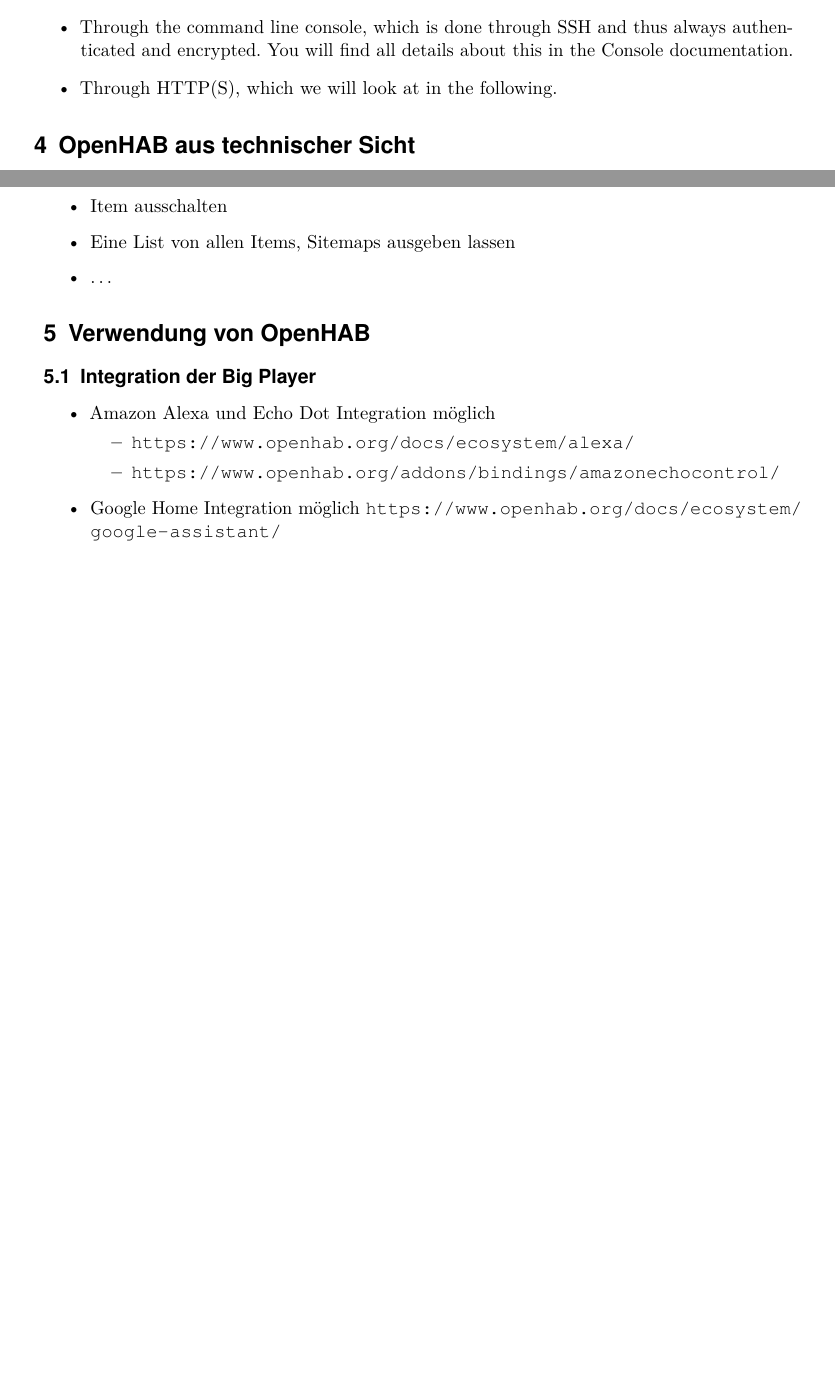
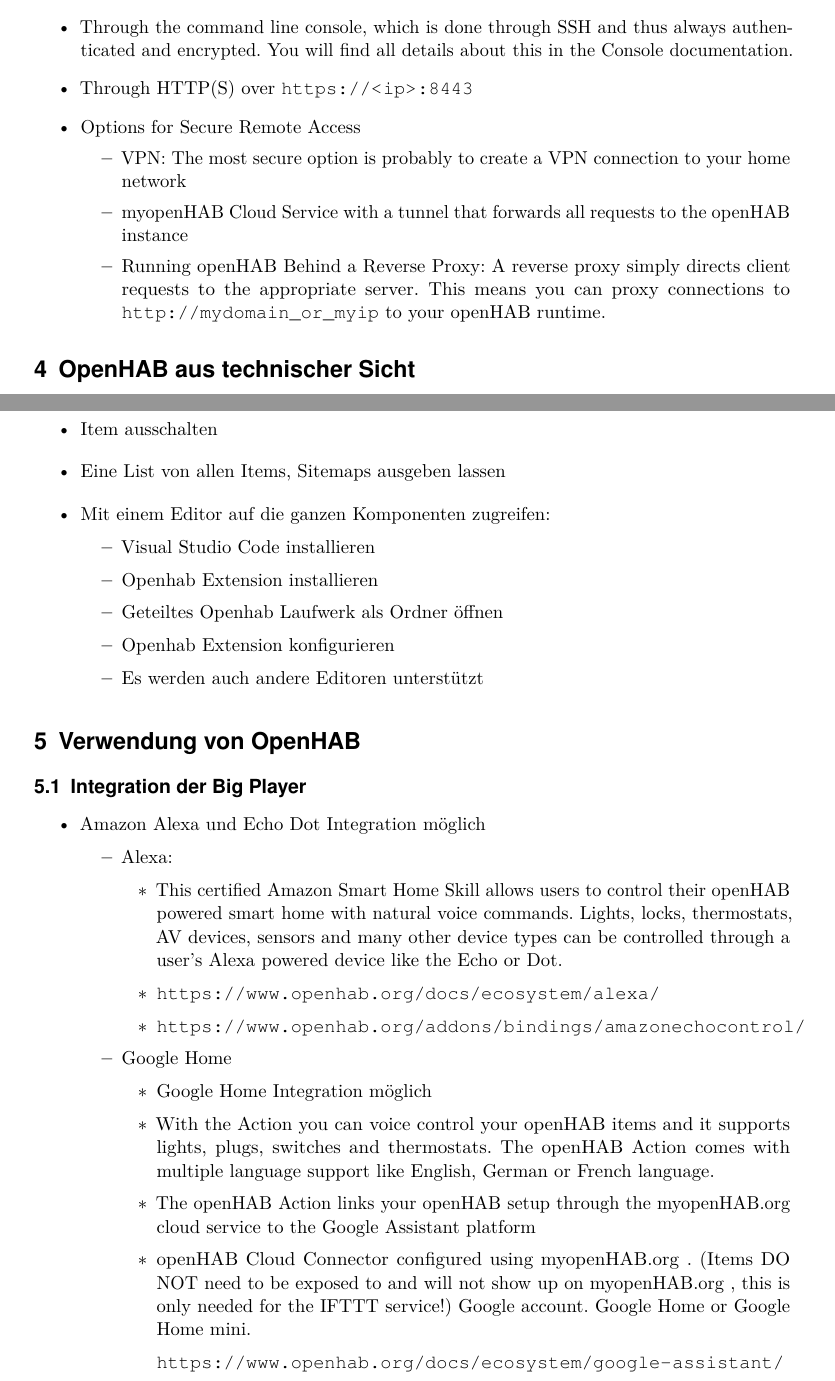
Before and after one commit to LukasKiederle/seminar-sa-ws19-20, a LaTeX thesis (vorlage-seminararbeiten-tex/thesis.tex, which reads vorlage-seminararbeiten-tex/chapters.tex): two parts of pages 4 and 5 of 10 before the commit and two parts of pages 4 and 6 of 12 after it, joined at a grey line, cut so that both start at the same text, the shorter picture padded with empty space. Compiled offline with pdfLaTeX; a missing bibliography style is replaced by a similar one.

Commit message:
added expieriences as lists

```diff
--- a/vorlage-seminararbeiten-tex/chapters.tex
+++ b/vorlage-seminararbeiten-tex/chapters.tex
@@ -16,7 +16,13 @@
 \url{https://www.openhab.org/docs/installation/security.html}
 \begin{itemize}
 	\item Through the command line console, which is done through SSH and thus always authenticated and encrypted. You will find all details about this in the Console documentation.
-	\item Through HTTP(S), which we will look at in the following.
+	\item Through HTTP(S) over \url{https://<ip>:8443}
+	\item Options for Secure Remote Access
+	\begin{itemize}
+		\item VPN: The most secure option is probably to create a VPN connection to your home network
+		\item myopenHAB Cloud Service with a tunnel that forwards all requests to the openHAB instance
+		\item Running openHAB Behind a Reverse Proxy: A reverse proxy simply directs client requests to the appropriate server. This means you can proxy connections to \url{http://mydomain_or_myip} to your openHAB runtime.
+	\end{itemize}
 \end{itemize}
 
 \section{OpenHAB aus technischer Sicht}
@@ -73,7 +87,14 @@
 \begin{itemize}
 	\item Item ausschalten
 	\item Eine List von allen Items, Sitemaps ausgeben lassen
-	\item \dots
+	\item Mit einem Editor auf die ganzen Komponenten zugreifen:
+	\begin{itemize}
+		\item Visual Studio Code installieren
+		\item Openhab Extension installieren
+		\item Geteiltes Openhab Laufwerk als Ordner öffnen
+		\item Openhab Extension konfigurieren
+		\item Es werden auch andere Editoren unterstützt
+	\end{itemize}
 \end{itemize}
 
 \section{Verwendung von OpenHAB}
@@ -81,10 +102,26 @@
 \begin{itemize}
 	\item Amazon Alexa und Echo Dot Integration möglich
 	\begin{itemize}
-		\item \url{https://www.openhab.org/docs/ecosystem/alexa/}
-		\item \url{https://www.openhab.org/addons/bindings/amazonechocontrol/}
+		\item Alexa:
+		\begin{itemize}
+			\item This certified Amazon Smart Home Skill allows users to control their openHAB powered smart home with natural voice commands. Lights, locks, thermostats, AV devices, sensors and many other device types can be controlled through a user's Alexa powered device like the Echo or Dot.
+			\item \url{https://www.openhab.org/docs/ecosystem/alexa/}
+			\item \url{https://www.openhab.org/addons/bindings/amazonechocontrol/}
+		\end{itemize}
+		\item Google Home
+		\begin{itemize}
+			\item Google Home Integration möglich
+			\item With the Action you can voice control your openHAB items and it supports lights, plugs, switches and thermostats. The openHAB Action comes with multiple language support like English, German or French language.
+			\item The openHAB Action links your openHAB setup through the myopenHAB.org cloud service to the Google Assistant platform
+			\item openHAB Cloud Connector configured using myopenHAB.org . (Items DO NOT need to be exposed to and will not show up on myopenHAB.org
+			, this is only needed for the IFTTT service!)
+			Google account.
+			Google Home or Google Home mini.
+
+			\url{https://www.openhab.org/docs/ecosystem/google-assistant/}
+		\end{itemize}
 	\end{itemize}
-	\item Google Home Integration möglich \url{https://www.openhab.org/docs/ecosystem/google-assistant/}
+
 \end{itemize}
 
 \subsection{Beispiel Aufbau eines OpenHAB Smart-Homes}
```
Also changed, not shown: vorlage-seminararbeiten-tex/figures/verteilungsarchitektur.png, vorlage-seminararbeiten-tex/thesis.pdf, vorlage-seminararbeiten-tex/chapters.tex (40 more changed lines), 1 other file.
